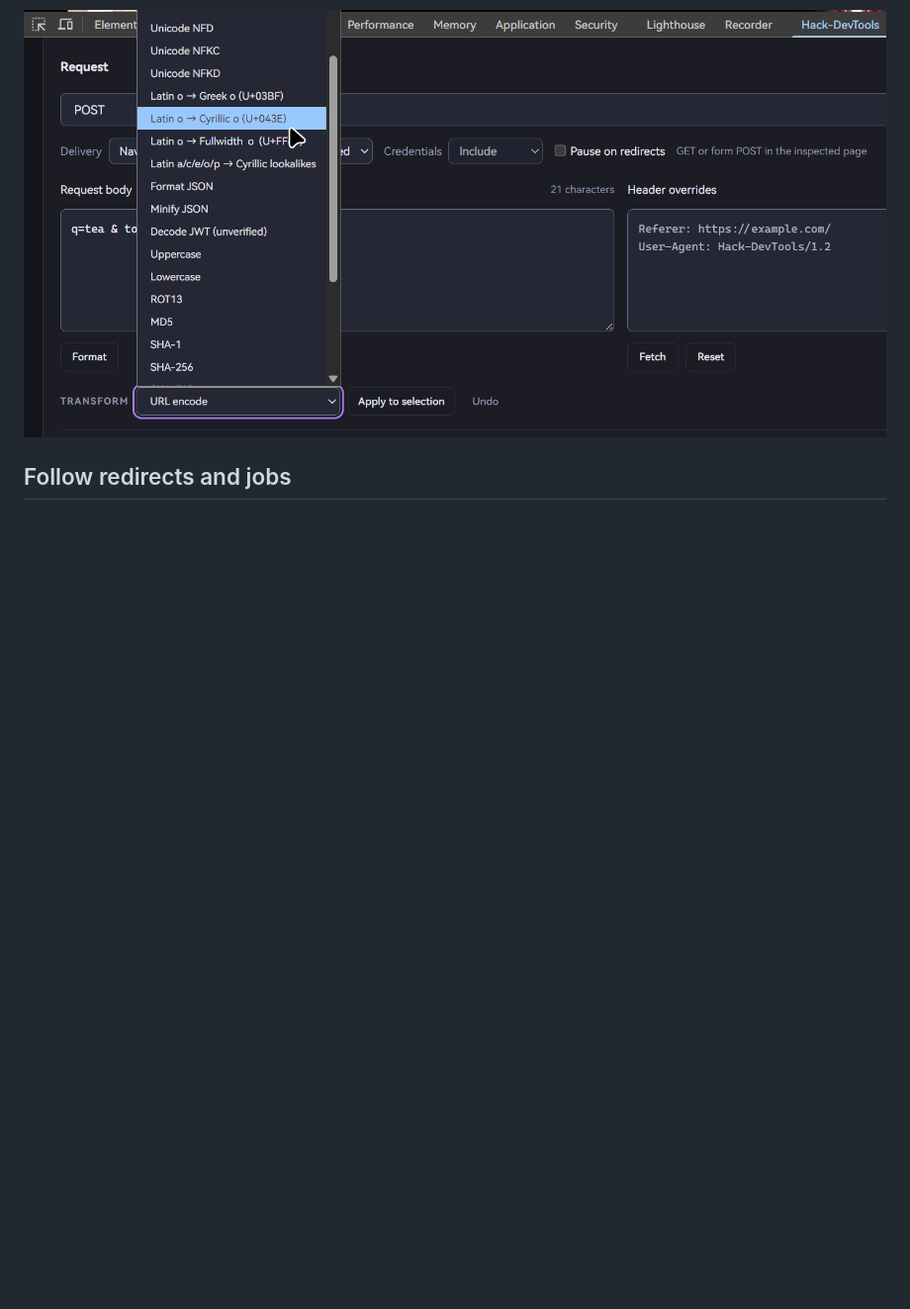
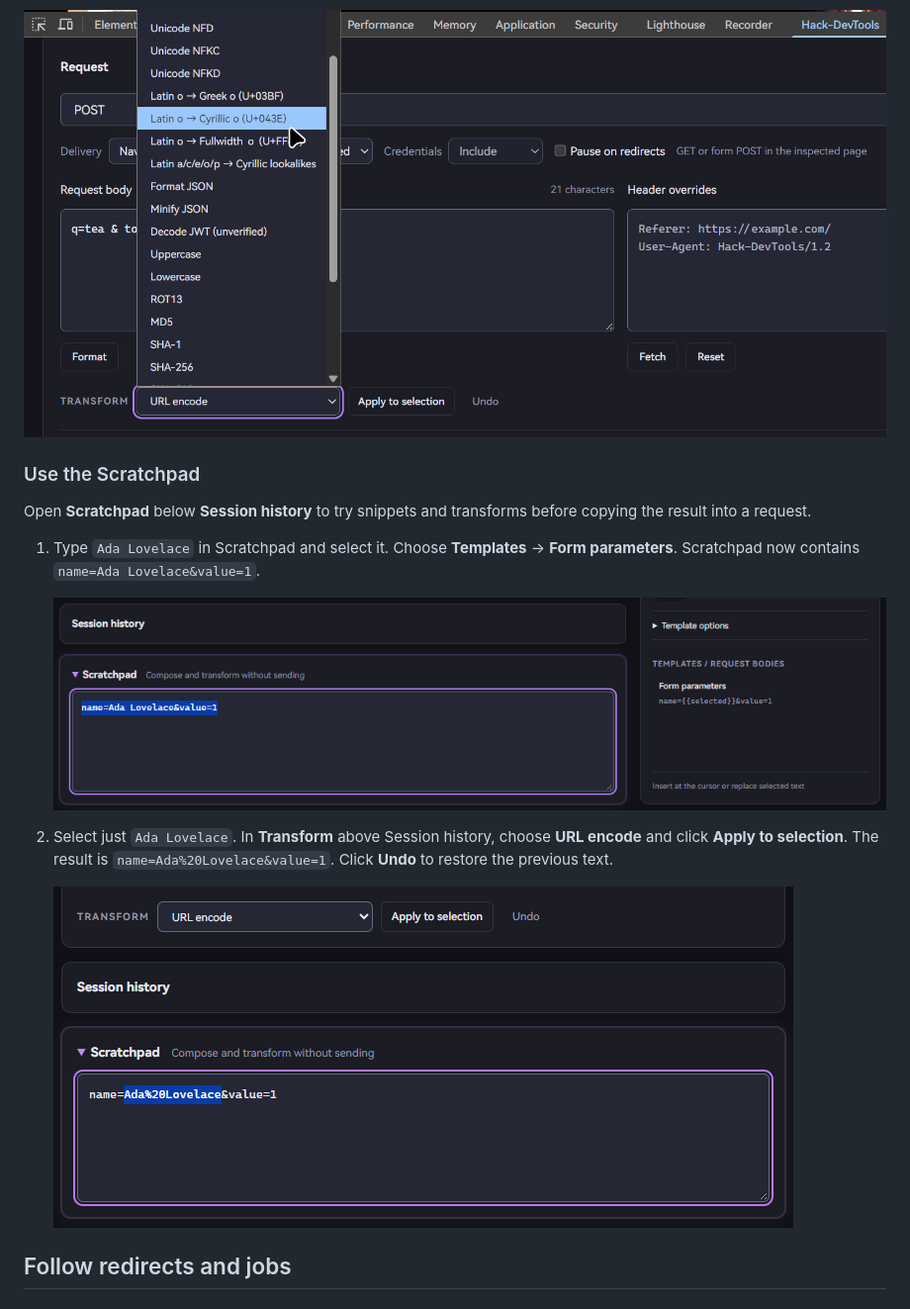
Before and after one commit to 4xura/hack-devtools, a Markdown page: README.md, the part around one of its changes. Shown at 99% size. Drawn GitHub-style; pictures changed too: docs/screenshots/scratchpad-insert.png (added), docs/screenshots/scratchpad-transform.png (added); blank space fills up the shorter version.

Commit message:
Release v1.2.2 with Scratchpad and refreshed manual

```diff
--- a/README.md
+++ b/README.md
@@ -98,6 +106,18 @@ For example, encode part of a form value:
 There are plenty of encoding methods, including some bypass techniques:
 
 ![](docs/screenshots/transform-methods.png)
+
+### Use the Scratchpad
+
+Open **Scratchpad** below **Session history** to try snippets and transforms before copying the result into a request.
+
+1. Type `Ada Lovelace` in Scratchpad and select it. Choose **Templates** → **Form parameters**. Scratchpad now contains `name=Ada Lovelace&value=1`.
+
+   ![The Form parameters template beside the inserted form text in Scratchpad](docs/screenshots/scratchpad-insert.png)
+
+2. Select just `Ada Lovelace`. In **Transform** above Session history, choose **URL encode** and click **Apply to selection**. The result is `name=Ada%20Lovelace&value=1`. Click **Undo** to restore the previous text.
+
+   ![URL encode applied to the name in Scratchpad, with the encoded value selected](docs/screenshots/scratchpad-transform.png)
 
 ## Follow redirects and jobs
 
```
Also changed, not shown: other parts of README.md (+8 -0 lines), docs/screenshots/template-options.png (added), 7 other files.
